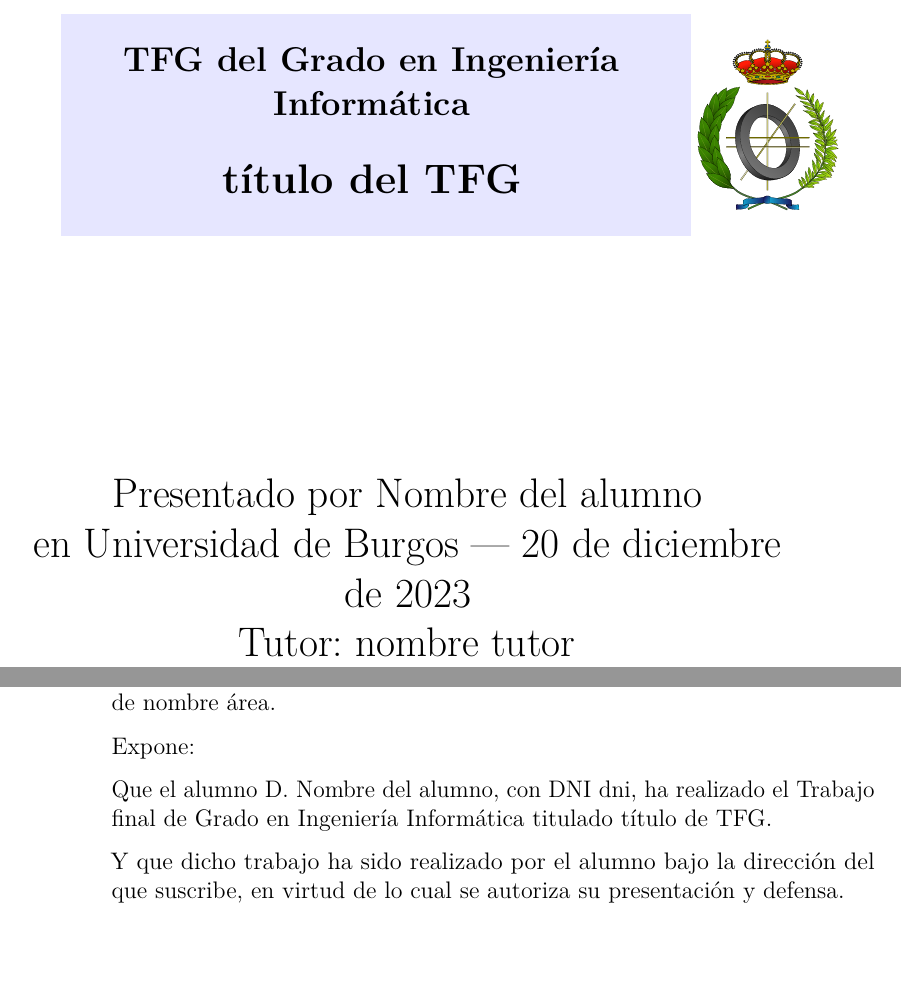
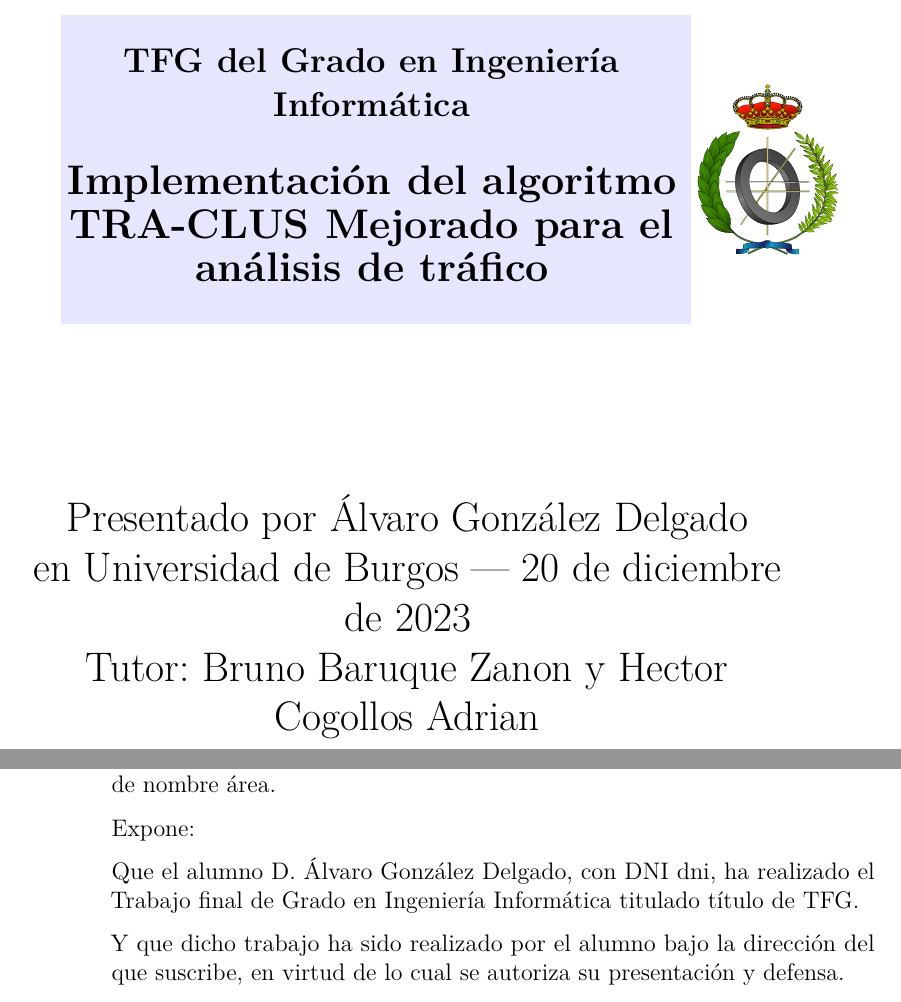
Before and after one commit to agd1017/TFG_TRACLUS, a LaTeX book (docs/latex/memoria.tex): two parts of pages 1 and 4 of 29, joined at a grey line, cut so that both start at the same text, the shorter picture padded with empty space. Compiled offline with pdfLaTeX.

Commit message:
Add Author

```diff
--- a/docs/latex/memoria.tex
+++ b/docs/latex/memoria.tex
@@ -352,12 +352,12 @@
   }
 \makeatother
 
-\newcommand{\nombre}{Nombre del alumno} %%% cambio de comando
+\newcommand{\nombre}{Álvaro González Delgado} %%% cambio de comando
 
 % Datos de portada
-\title{título del TFG}
+\title{Implementación del algoritmo TRA-CLUS Mejorado para el análisis de tráfico}
 \author{\nombre}
-\tutor{nombre tutor}
+\tutor{Bruno Baruque Zanon y Hector Cogollos Adrian}
 \date{\today}
 
 \begin{document}
```
Also changed, not shown: docs/latex/memoria.pdf.
